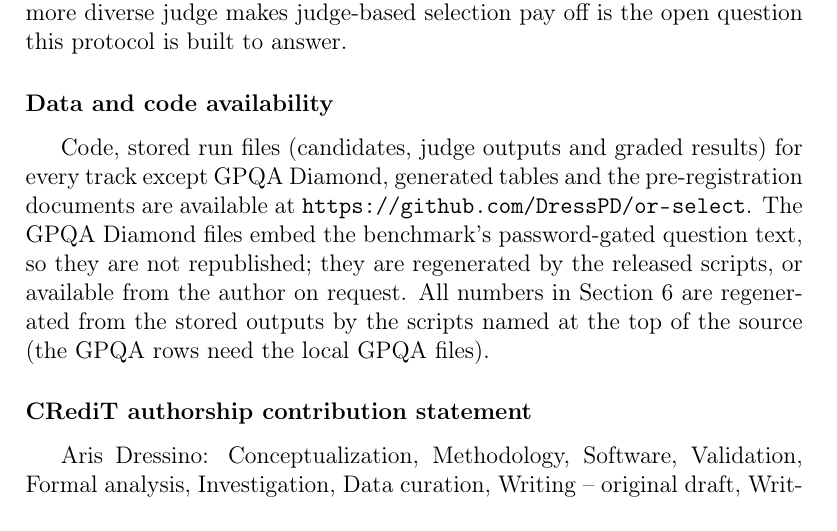
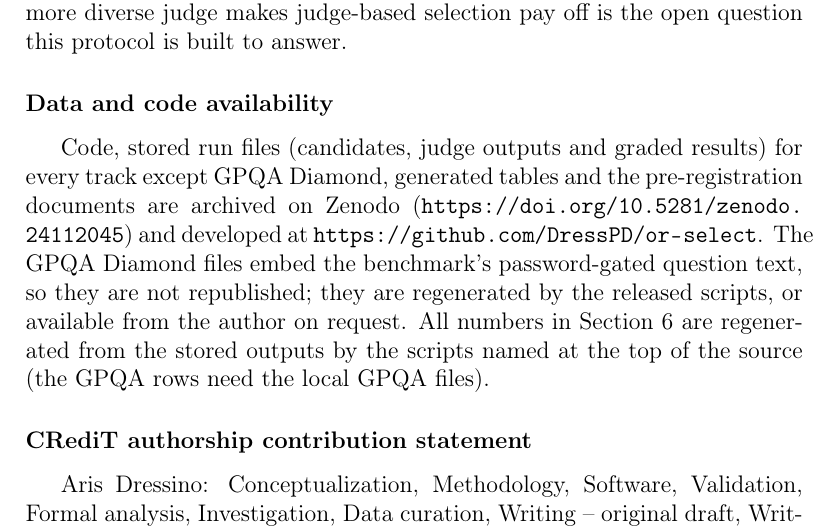
Before and after one commit to DressPD/or-select, a LaTeX paper (manuscript/main.tex): part of page 33 of 42, cut so that both start at the same text. Compiled offline with pdfLaTeX.

Commit message:
Cite the Zenodo DOI in the paper, cover letter and CITATION.cff
Co-Authored-By: Claude Sonnet 5.5 <noreply@anthropic.com>
Claude-Session: https://claude.ai/code/session_01Qy5Evq8AtL1AsqJY17oFkE

```diff
--- a/manuscript/main.tex
+++ b/manuscript/main.tex
@@ -1417,7 +1417,8 @@ protocol is built to answer.
 \section*{Data and code availability}
 Code, stored run files (candidates, judge outputs and graded results) for every
 track except GPQA Diamond, generated tables and the pre-registration documents are
-available at \url{https://github.com/DressPD/or-select}. The GPQA Diamond files embed
+archived on Zenodo (\url{https://doi.org/10.5281/zenodo.24112045}) and developed at
+\url{https://github.com/DressPD/or-select}. The GPQA Diamond files embed
 the benchmark's password-gated question text, so they are not republished; they
 are regenerated by the released scripts, or available from the author on request.
 All numbers in Section~\ref{sec:results} are regenerated from the stored outputs by
```
Also changed, not shown: manuscript/Cover_Letter_EJOR.tex (+2 -0 lines), manuscript/main.pdf, manuscript/main.tex (2 more changed lines), 1 other file.
